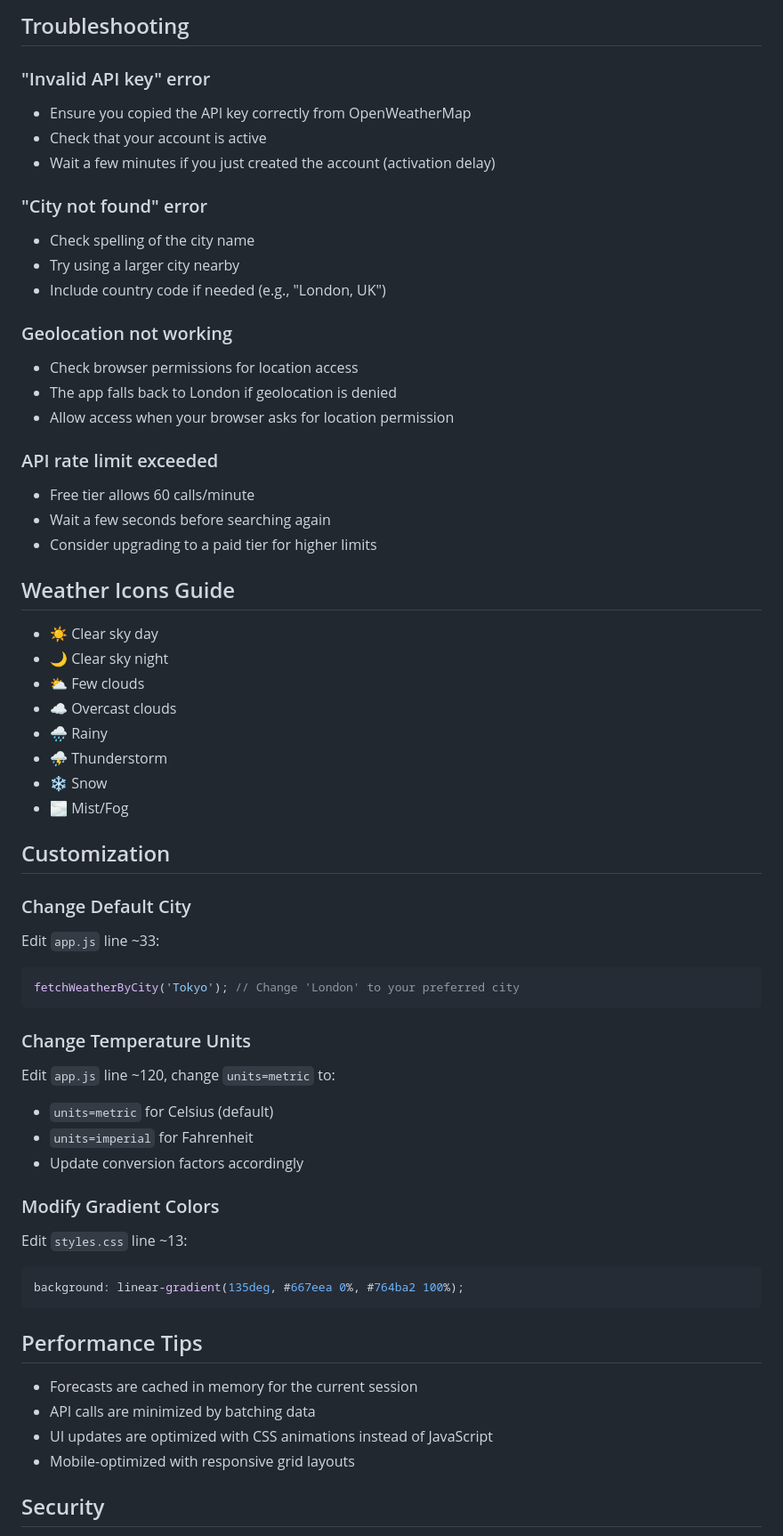
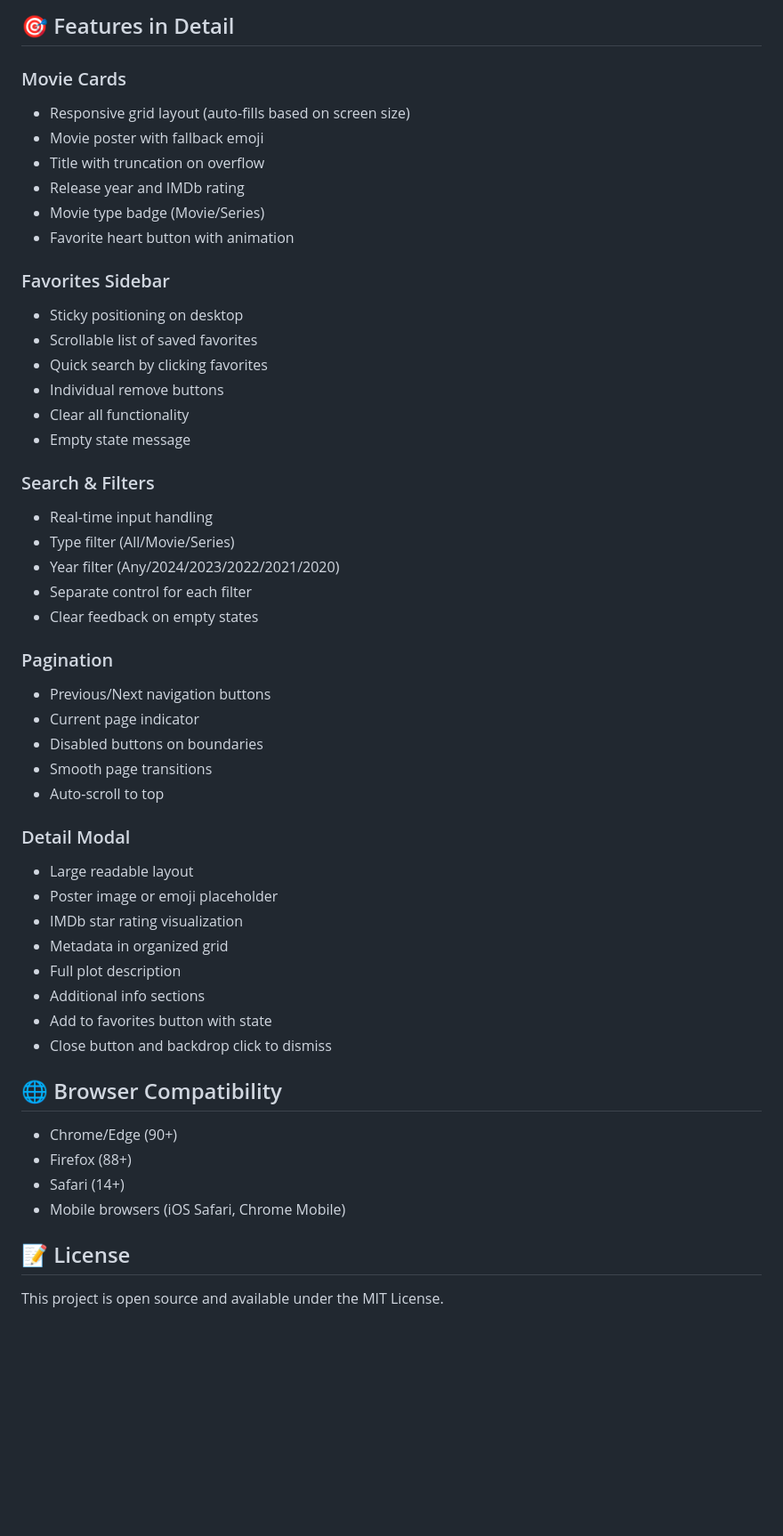
Before and after one commit to ramalingam123maha-commits/Multiple_Chat_Testing, a Markdown page: README.md, the part around one of its changes. Shown at 89% size. Rendered like a GitHub page; blank space fills up the shorter version.

````diff
--- a/README.md
+++ b/README.md
@@ -131,63 +135,54 @@ weather-dashboard/
 
-## Troubleshooting
+## 🎯 Features in Detail
 
-### "Invalid API key" error
-- Ensure you copied the API key correctly from OpenWeatherMap
-- Check that your account is active
-- Wait a few minutes if you just created the account (activation delay)
+### Movie Cards
+- Responsive grid layout (auto-fills based on screen size)
+- Movie poster with fallback emoji
+- Title with truncation on overflow
+- Release year and IMDb rating
+- Movie type badge (Movie/Series)
+- Favorite heart button with animation
 
-### "City not found" error
-- Check spelling of the city name
-- Try using a larger city nearby
-- Include country code if needed (e.g., "London, UK")
+### Favorites Sidebar
+- Sticky positioning on desktop
+- Scrollable list of saved favorites
+- Quick search by clicking favorites
+- Individual remove buttons
+- Clear all functionality
+- Empty state message
 
-### Geolocation not working
-- Check browser permissions for location access
-- The app falls back to London if geolocation is denied
-- Allow access when your browser asks for location permission
+### Search & Filters
+- Real-time input handling
+- Type filter (All/Movie/Series)
+- Year filter (Any/2024/2023/2022/2021/2020)
+- Separate control for each filter
+- Clear feedback on empty states
 
-### API rate limit exceeded
-- Free tier allows 60 calls/minute
-- Wait a few seconds before searching again
-- Consider upgrading to a paid tier for higher limits
+### Pagination
+- Previous/Next navigation buttons
+- Current page indicator
+- Disabled buttons on boundaries
+- Smooth page transitions
+- Auto-scroll to top
 
-## Weather Icons Guide
+### Detail Modal
+- Large readable layout
+- Poster image or emoji placeholder
+- IMDb star rating visualization
+- Metadata in organized grid
+- Full plot description
+- Additional info sections
+- Add to favorites button with state
+- Close button and backdrop click to dismiss
 
-- ☀️ Clear sky day
-- 🌙 Clear sky night
-- ⛅ Few clouds
-- ☁️ Overcast clouds
-- 🌧️ Rainy
-- ⛈️ Thunderstorm
-- ❄️ Snow
-- 🌫️ Mist/Fog
+## 🌐 Browser Compatibility
 
-## Customization
+- Chrome/Edge (90+)
+- Firefox (88+)
+- Safari (14+)
+- Mobile browsers (iOS Safari, Chrome Mobile)
 
-### Change Default City
-Edit `app.js` line ~33:
-```javascript
-fetchWeatherByCity('Tokyo'); // Change 'London' to your preferred city
-```
+## 📝 License
 
-### Change Temperature Units
-Edit `app.js` line ~120, change `units=metric` to:
-- `units=metric` for Celsius (default)
-- `units=imperial` for Fahrenheit
-- Update conversion factors accordingly
+This project is open source and available under the MIT License.
 
-### Modify Gradient Colors
-Edit `styles.css` line ~13:
-```css
-background: linear-gradient(135deg, #667eea 0%, #764ba2 100%);
-```
-
-## Performance Tips
-
-- Forecasts are cached in memory for the current session
-- API calls are minimized by batching data
-- UI updates are optimized with CSS animations instead of JavaScript
-- Mobile-optimized with responsive grid layouts
-
-## Security
-
````
Also changed, not shown: other parts of README.md (+115 -132 lines).
